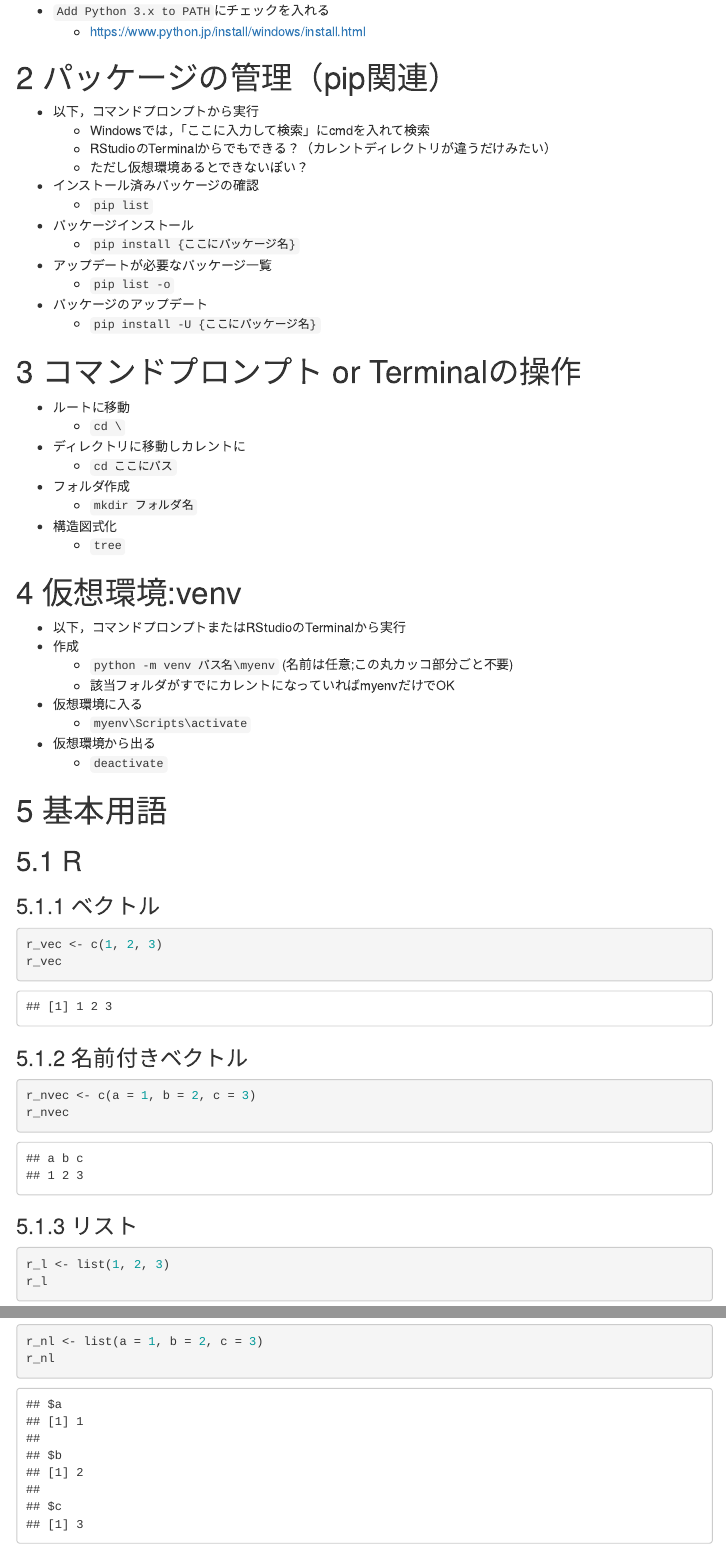
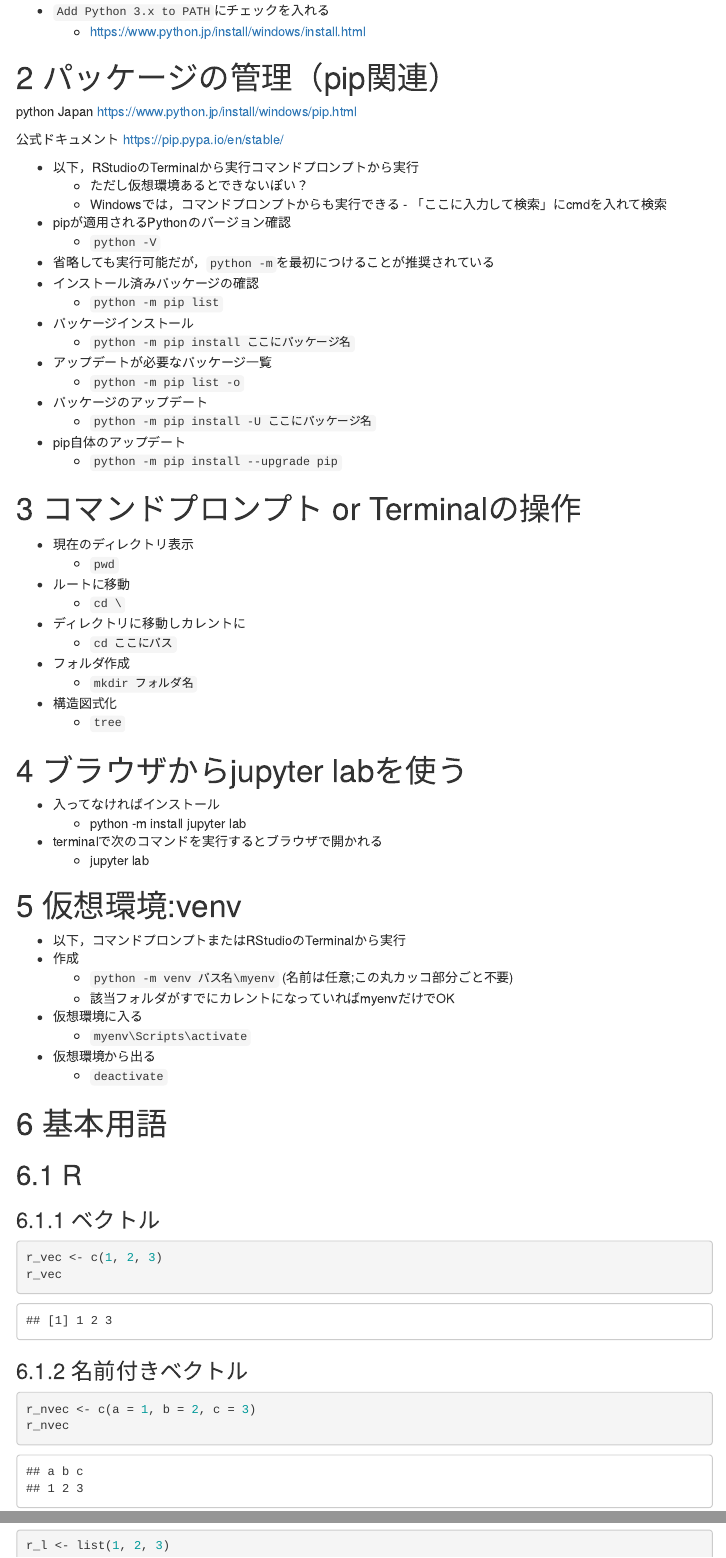
Before and after one commit to izunyan/practice-py-r, an R Markdown document (r_py.Rmd): the page in a window 1100 px wide, from 160 px down, and a second part further down, joined at a grey line. The pictures show the output file doc/r_py.html that the author committed with the source, opened offline; menus at the side of the page are left out.

```diff
--- a/r_py.Rmd
+++ b/r_py.Rmd
@@ -1,6 +1,6 @@
 ---
-title: "r with py"
-author: ""
+title: "RとPythonは仲良し"
+author: "やわらかクジラ"
 date: "`r format(Sys.time(), '%Y/%m/%d')`"
 output:
   html_document:
@@ -46,19 +46,32 @@
 
  -->
 
+python Japan
+https://www.python.jp/install/windows/pip.html
 
--   以下，コマンドプロンプトから実行
-    -   Windowsでは，「ここに入力して検索」にcmdを入れて検索
-    -   RStudioのTerminalからでもできる？（カレントディレクトリが違うだけみたい）
-    -   ただし仮想環境あるとできないぽい？
+公式ドキュメント
+https://pip.pypa.io/en/stable/
+
+
+-   以下，RStudioのTerminalから実行コマンドプロンプトから実行
+    -  ただし仮想環境あるとできないぽい？
+    - Windowsでは，コマンドプロンプトからも実行できる
+          -  「ここに入力して検索」にcmdを入れて検索
+
+-   pipが適用されるPythonのバージョン確認
+    -   `python -V`
+-   省略しても実行可能だが，`python -m`を最初につけることが推奨されている
 -   インストール済みパッケージの確認
-    -   `pip list`
+    -   `python -m pip list`
 -   パッケージインストール
-    -   `pip install {ここにパッケージ名}`
+    -   `python -m pip install ここにパッケージ名`
 -   アップデートが必要なパッケージ一覧
-    -   `pip list -o`
+    -   `python -m pip list -o`
 -   パッケージのアップデート
-    -   `pip install -U {ここにパッケージ名}`
+    -   `python -m pip install -U ここにパッケージ名`
+-   pip自体のアップデート
+    -   `python -m pip install --upgrade pip`
+
 
 <!-- * アップデートが必要なパッケージインストール -->
 
@@ -66,6 +79,8 @@
 
 # コマンドプロンプト or Terminalの操作
 
+-   現在のディレクトリ表示
+    -   `pwd`
 -   ルートに移動
     -   `cd \`
 -   ディレクトリに移動しカレントに
@@ -74,6 +89,13 @@
     -   `mkdir フォルダ名`
 -   構造図式化
     -   `tree`
+
+# ブラウザからjupyter labを使う
+- 入ってなければインストール
+    - python -m install jupyterlab
+- terminalで次のコマンドを実行するとブラウザで開かれる
+    - jupyter lab
+
 
 # 仮想環境:venv
 
```
Also changed, not shown: doc/r_py.html, image/terminal.png (added), out/pen_p_head.xlsx, out/pen_r_head.xlsx, r_py.Rmd (13 more changed lines).
